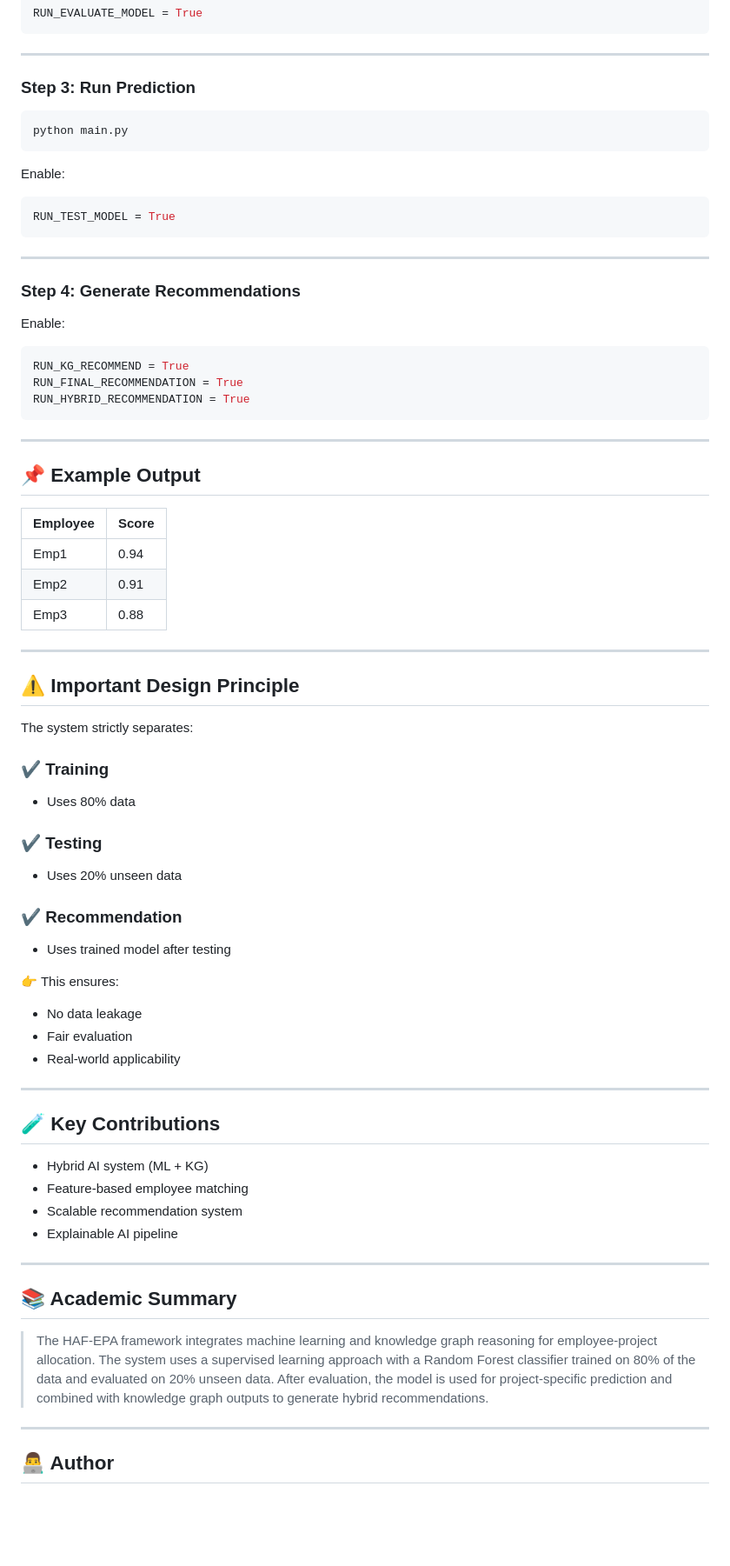
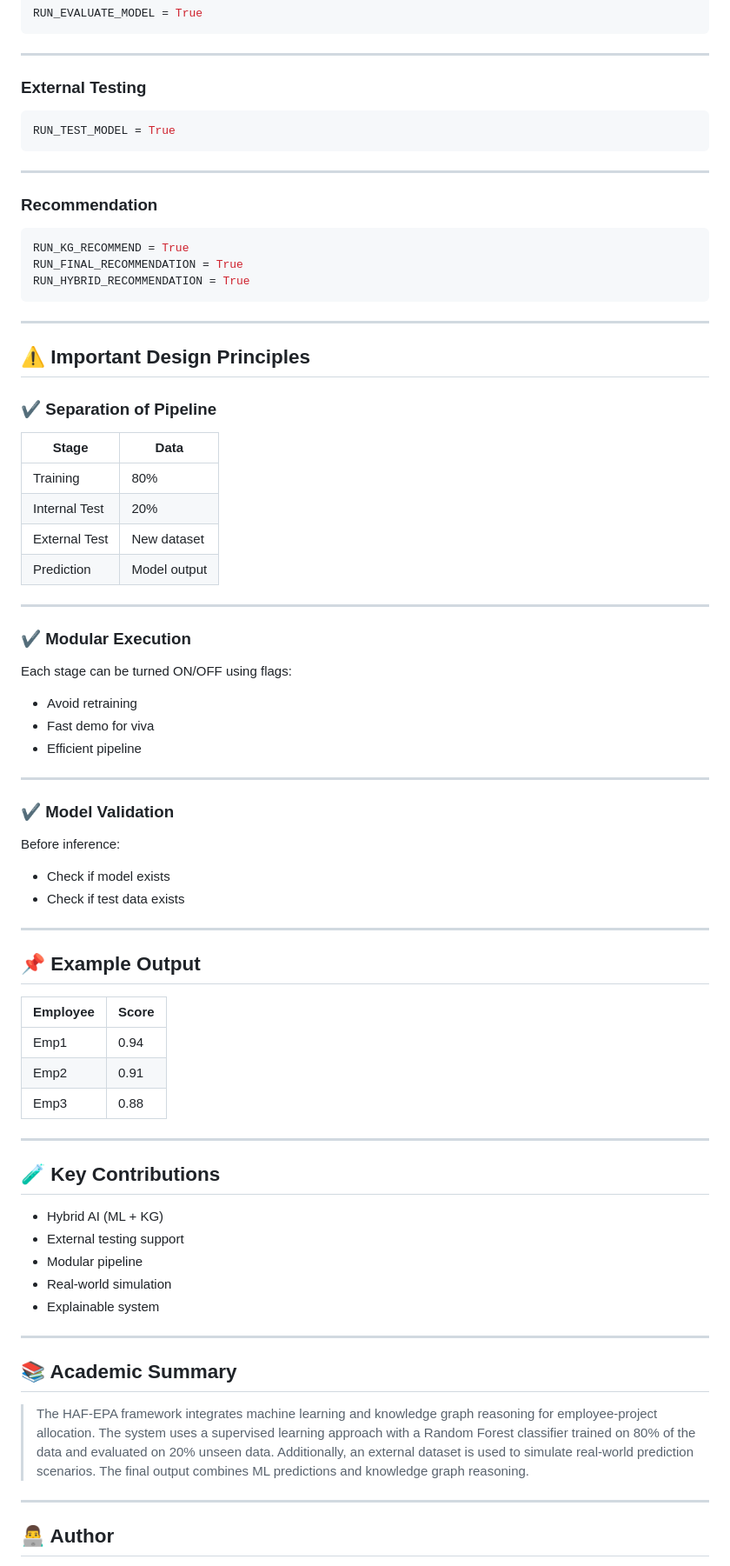
Before and after one commit to firozfau/HAF-EPA, a Markdown page: README.md, the part around one of its changes. Shown at 87% size. GitHub-like rendering; blank space fills up the shorter version.

````diff
--- a/README.md
+++ b/README.md
@@ -279,13 +236,7 @@ RUN_EVALUATE_MODEL = True
 
 ---
 
-### Step 3: Run Prediction
-
-```bash
-python main.py
-```
-
-Enable:
+### External Testing
 
 ```python
 RUN_TEST_MODEL = True
@@ -293,15 +244,45 @@ RUN_TEST_MODEL = True
 
 ---
 
-### Step 4: Generate Recommendations
-
-Enable:
+### Recommendation
 
 ```python
 RUN_KG_RECOMMEND = True
 RUN_FINAL_RECOMMENDATION = True
 RUN_HYBRID_RECOMMENDATION = True
 ```
+
+---
+
+## ⚠️ Important Design Principles
+
+### ✔ Separation of Pipeline
+
+| Stage         | Data         |
+| ------------- | ------------ |
+| Training      | 80%          |
+| Internal Test | 20%          |
+| External Test | New dataset  |
+| Prediction    | Model output |
+
+---
+
+### ✔ Modular Execution
+
+Each stage can be turned ON/OFF using flags:
+
+* Avoid retraining
+* Fast demo for viva
+* Efficient pipeline
+
+---
+
+### ✔ Model Validation
+
+Before inference:
+
+* Check if model exists
+* Check if test data exists
 
 ---
 
@@ -315,42 +296,19 @@ RUN_HYBRID_RECOMMENDATION = True
 
 ---
 
-## ⚠️ Important Design Principle
-
-The system strictly separates:
-
-### ✔ Training
-
-* Uses 80% data
-
-### ✔ Testing
-
-* Uses 20% unseen data
-
-### ✔ Recommendation
-
-* Uses trained model after testing
-
-👉 This ensures:
-
-* No data leakage
-* Fair evaluation
-* Real-world applicability
-
----
-
 ## 🧪 Key Contributions
 
-* Hybrid AI system (ML + KG)
-* Feature-based employee matching
-* Scalable recommendation system
-* Explainable AI pipeline
+* Hybrid AI (ML + KG)
+* External testing support
+* Modular pipeline
+* Real-world simulation
+* Explainable system
 
 ---
 
 ## 📚 Academic Summary
 
-> The HAF-EPA framework integrates machine learning and knowledge graph reasoning for employee-project allocation. The system uses a supervised learning approach with a Random Forest classifier trained on 80% of the data and evaluated on 20% unseen data. After evaluation, the model is used for project-specific prediction and combined with knowledge graph outputs to generate hybrid recommendations.
+> The HAF-EPA framework integrates machine learning and knowledge graph reasoning for employee-project allocation. The system uses a supervised learning approach with a Random Forest classifier trained on 80% of the data and evaluated on 20% unseen data. Additionally, an external dataset is used to simulate real-world prediction scenarios. The final output combines ML predictions and knowledge graph reasoning.
 
 ---
 
````
Also changed, not shown: other parts of README.md (+68 -113 lines).
